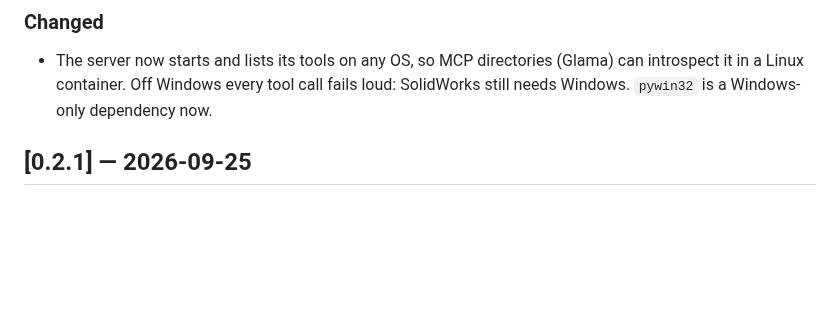
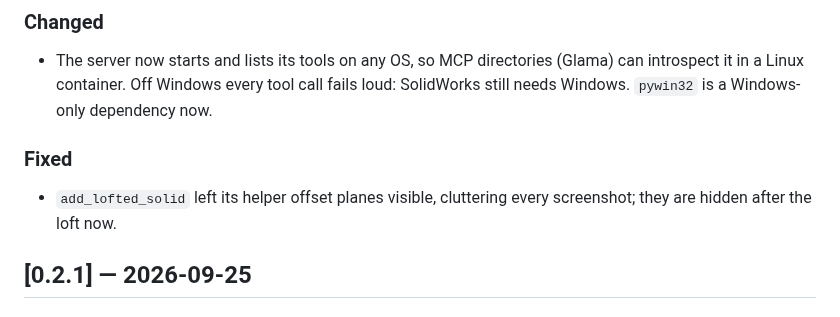
Before and after one commit to hjbaard/SolidWorks-MCP, a Markdown page: CHANGELOG.md, the part around the change. Rendered like a GitHub page; blank space fills up the shorter version.

```diff
--- a/CHANGELOG.md
+++ b/CHANGELOG.md
@@ -10,6 +10,10 @@ All notable changes to this project are documented here. This project follows
   (Glama) can introspect it in a Linux container. Off Windows every tool call
   fails loud: SolidWorks still needs Windows. `pywin32` is a Windows-only
   dependency now.
+
+### Fixed
+- `add_lofted_solid` left its helper offset planes visible, cluttering every
+  screenshot; they are hidden after the loft now.
 
 ## [0.2.1] — 2026-09-25
 
```
Also changed, not shown: README.md (+6 -5 lines), Docs/images/loft.png (added), 2 other files.
